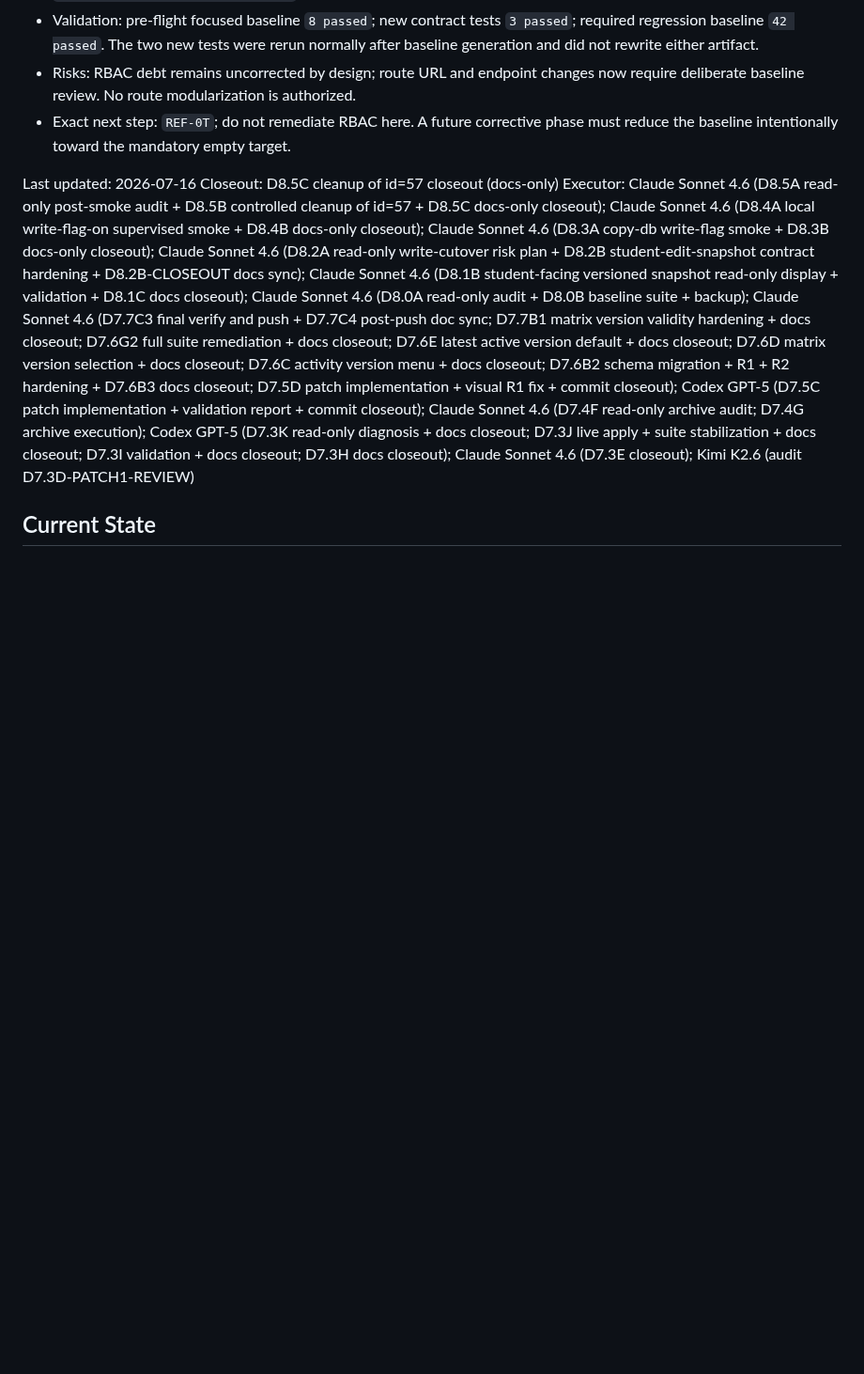
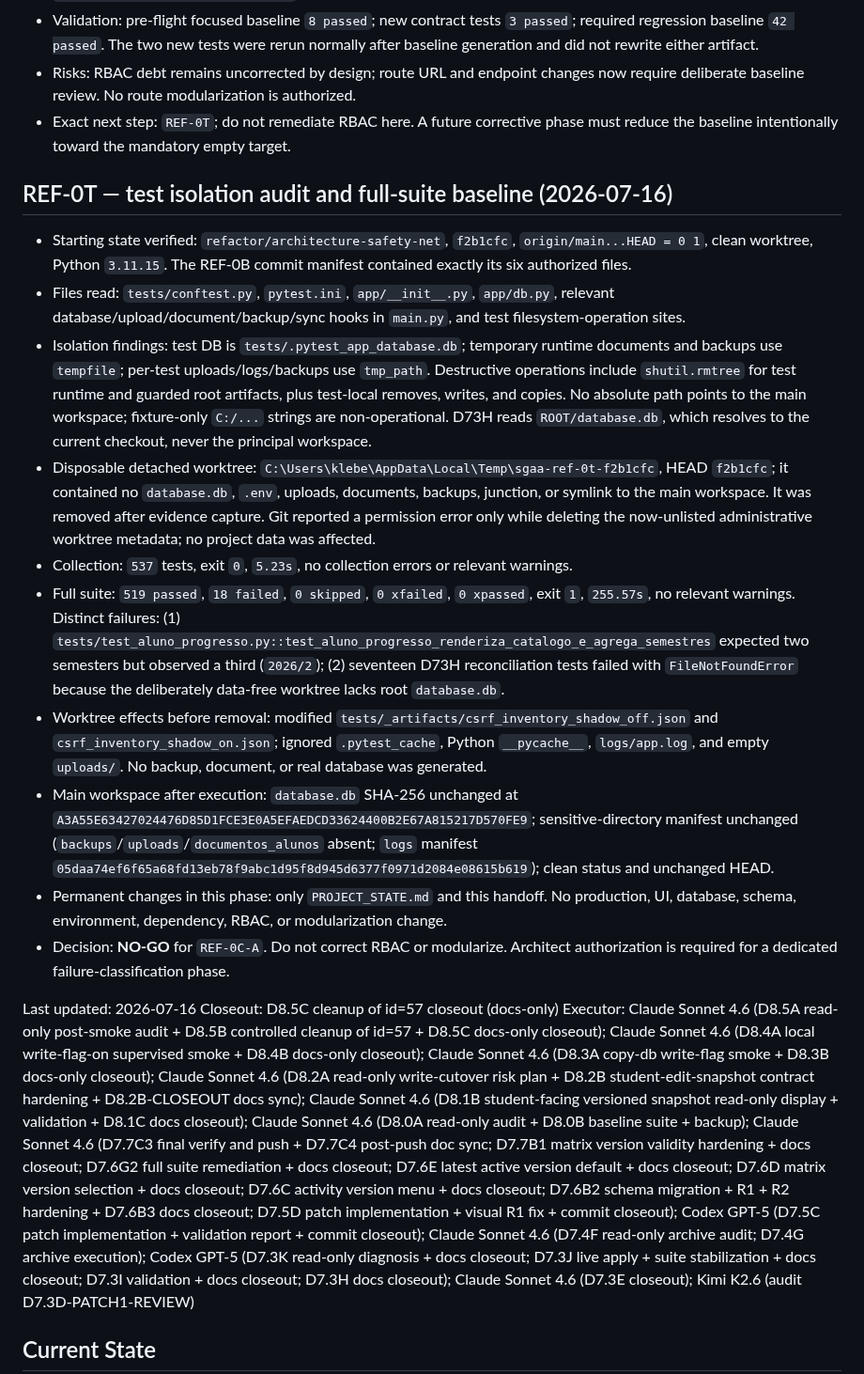
Before and after one commit to genesismazeto-sys/SGAA, a Markdown page: AGENT_HANDOFF.md, the part around the change. Shown at 94% size. Drawn GitHub-style; blank space fills up the shorter version.

Commit message:
Record isolated full-suite refactor baseline

```diff
--- a/AGENT_HANDOFF.md
+++ b/AGENT_HANDOFF.md
@@ -10,6 +10,19 @@
 - Validation: pre-flight focused baseline `8 passed`; new contract tests `3 passed`; required regression baseline `42 passed`. The two new tests were rerun normally after baseline generation and did not rewrite either artifact.
 - Risks: RBAC debt remains uncorrected by design; route URL and endpoint changes now require deliberate baseline review. No route modularization is authorized.
 - Exact next step: `REF-0T`; do not remediate RBAC here. A future corrective phase must reduce the baseline intentionally toward the mandatory empty target.
+
+## REF-0T — test isolation audit and full-suite baseline (2026-07-16)
+
+- Starting state verified: `refactor/architecture-safety-net`, `f2b1cfc`, `origin/main...HEAD = 0 1`, clean worktree, Python `3.11.15`. The REF-0B commit manifest contained exactly its six authorized files.
+- Files read: `tests/conftest.py`, `pytest.ini`, `app/__init__.py`, `app/db.py`, relevant database/upload/document/backup/sync hooks in `main.py`, and test filesystem-operation sites.
+- Isolation findings: test DB is `tests/.pytest_app_database.db`; temporary runtime documents and backups use `tempfile`; per-test uploads/logs/backups use `tmp_path`. Destructive operations include `shutil.rmtree` for test runtime and guarded root artifacts, plus test-local removes, writes, and copies. No absolute path points to the main workspace; fixture-only `C:/...` strings are non-operational. D73H reads `ROOT/database.db`, which resolves to the current checkout, never the principal workspace.
+- Disposable detached worktree: `C:\Users\klebe\AppData\Local\Temp\sgaa-ref-0t-f2b1cfc`, HEAD `f2b1cfc`; it contained no `database.db`, `.env`, uploads, documents, backups, junction, or symlink to the main workspace. It was removed after evidence capture. Git reported a permission error only while deleting the now-unlisted administrative worktree metadata; no project data was affected.
+- Collection: `537` tests, exit `0`, `5.23s`, no collection errors or relevant warnings.
+- Full suite: `519 passed`, `18 failed`, `0 skipped`, `0 xfailed`, `0 xpassed`, exit `1`, `255.57s`, no relevant warnings. Distinct failures: (1) `tests/test_aluno_progresso.py::test_aluno_progresso_renderiza_catalogo_e_agrega_semestres` expected two semesters but observed a third (`2026/2`); (2) seventeen D73H reconciliation tests failed with `FileNotFoundError` because the deliberately data-free worktree lacks root `database.db`.
+- Worktree effects before removal: modified `tests/_artifacts/csrf_inventory_shadow_off.json` and `csrf_inventory_shadow_on.json`; ignored `.pytest_cache`, Python `__pycache__`, `logs/app.log`, and empty `uploads/`. No backup, document, or real database was generated.
+- Main workspace after execution: `database.db` SHA-256 unchanged at `A3A55E63427024476D85D1FCE3E0A5EFAEDCD33624400B2E67A815217D570FE9`; sensitive-directory manifest unchanged (`backups`/`uploads`/`documentos_alunos` absent; `logs` manifest `05daa74ef6f65a68fd13eb78f9abc1d95f8d945d6377f0971d2084e08615b619`); clean status and unchanged HEAD.
+- Permanent changes in this phase: only `PROJECT_STATE.md` and this handoff. No production, UI, database, schema, environment, dependency, RBAC, or modularization change.
+- Decision: **NO-GO** for `REF-0C-A`. Do not correct RBAC or modularize. Architect authorization is required for a dedicated failure-classification phase.
 
 Last updated: 2026-07-16
 Closeout: D8.5C cleanup of id=57 closeout (docs-only)
```
Also changed, not shown: PROJECT_STATE.md (+10 -0 lines).
